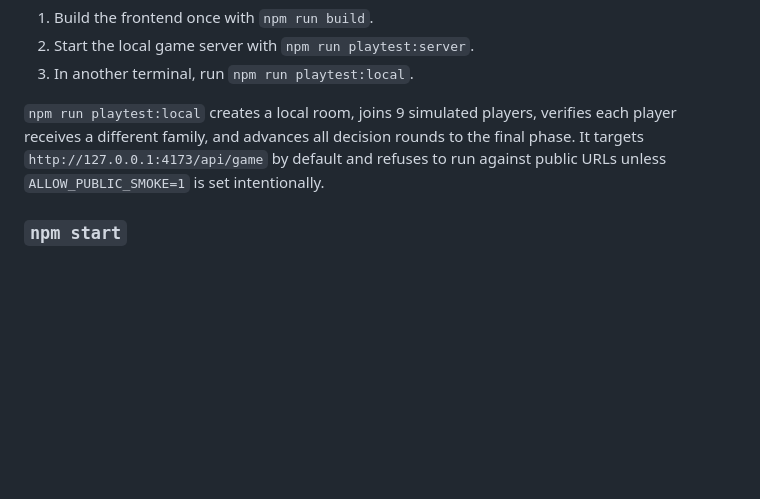
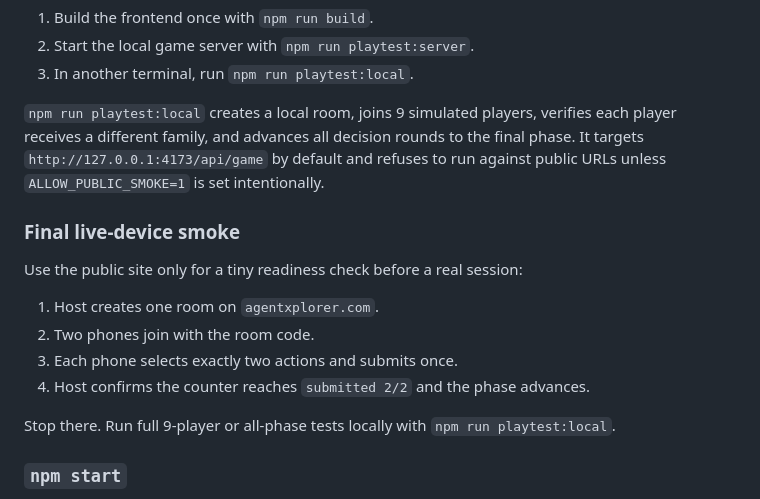
Before and after one commit to FlorinelTudor/SignalForge, a Markdown page: AgentHub-main/frontend/README.md, the part around the change. GitHub-like rendering; blank space fills up the shorter version.

Commit message:
Document minimal live smoke test

```diff
--- a/AgentHub-main/frontend/README.md
+++ b/AgentHub-main/frontend/README.md
@@ -15,6 +15,17 @@ Use local smoke tests for repeated multiplayer checks so hosted services are not
 3. In another terminal, run `npm run playtest:local`.
 
 `npm run playtest:local` creates a local room, joins 9 simulated players, verifies each player receives a different family, and advances all decision rounds to the final phase. It targets `http://127.0.0.1:4173/api/game` by default and refuses to run against public URLs unless `ALLOW_PUBLIC_SMOKE=1` is set intentionally.
+
+### Final live-device smoke
+
+Use the public site only for a tiny readiness check before a real session:
+
+1. Host creates one room on `agentxplorer.com`.
+2. Two phones join with the room code.
+3. Each phone selects exactly two actions and submits once.
+4. Host confirms the counter reaches `submitted 2/2` and the phase advances.
+
+Stop there. Run full 9-player or all-phase tests locally with `npm run playtest:local`.
 
 ### `npm start`
 
```
